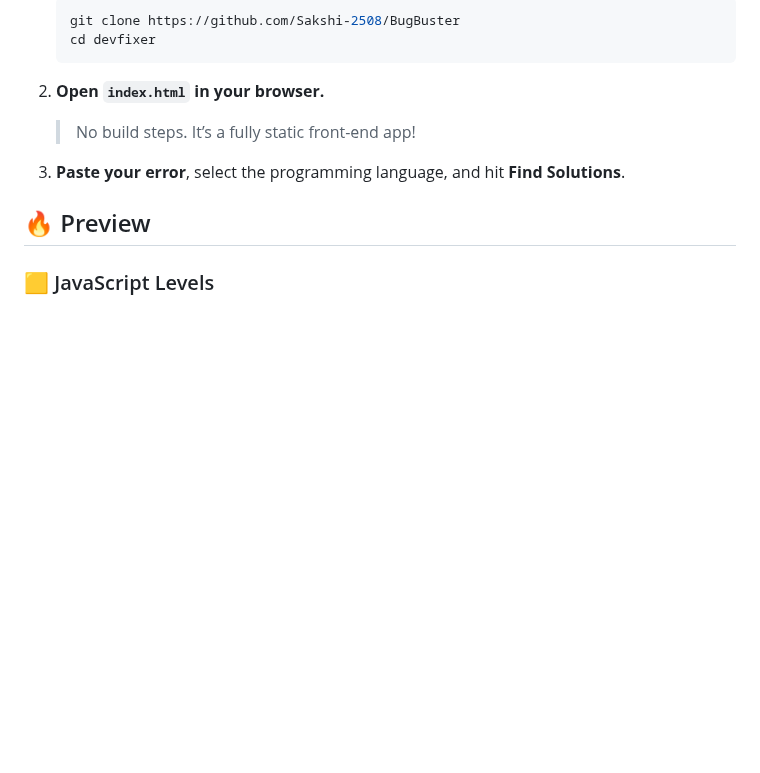
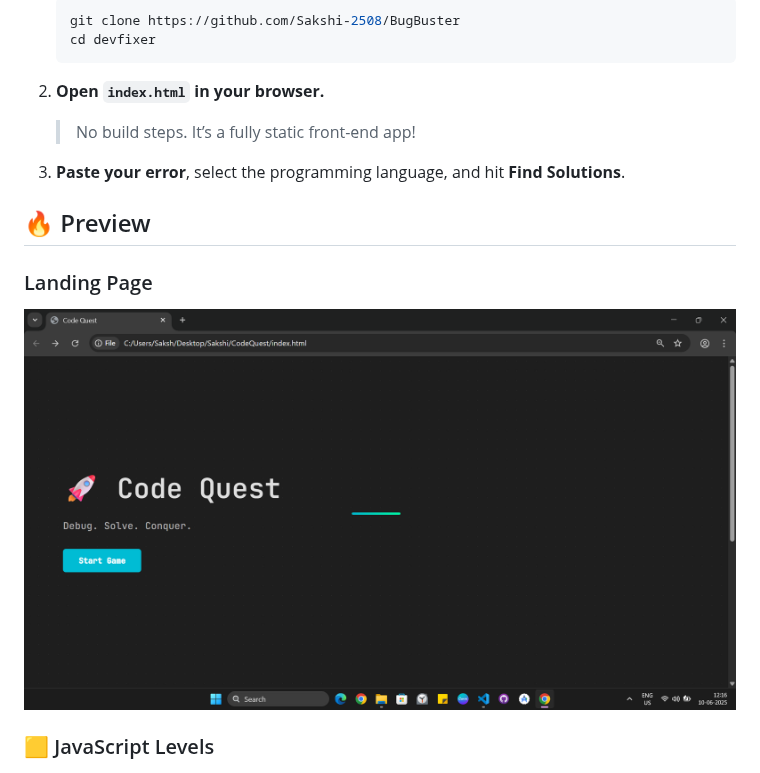
Before and after one commit to Sakshi-2508/Code_Quest, a Markdown page: README.md, the part around the change. GitHub-like rendering; blank space fills up the shorter version.

```diff
--- a/README.md
+++ b/README.md
@@ -31,6 +31,10 @@ Welcome to **Code Quest**, a fun and interactive web app where you can test your
 
 
 ## 🔥 Preview
+
+
+### Landing Page
+![ Landing Page](./screenshots/landing_pg.png)
 
 ### 🟨 JavaScript Levels
 ![JavaScript Levels](./screenshots/javascript.png)
```
